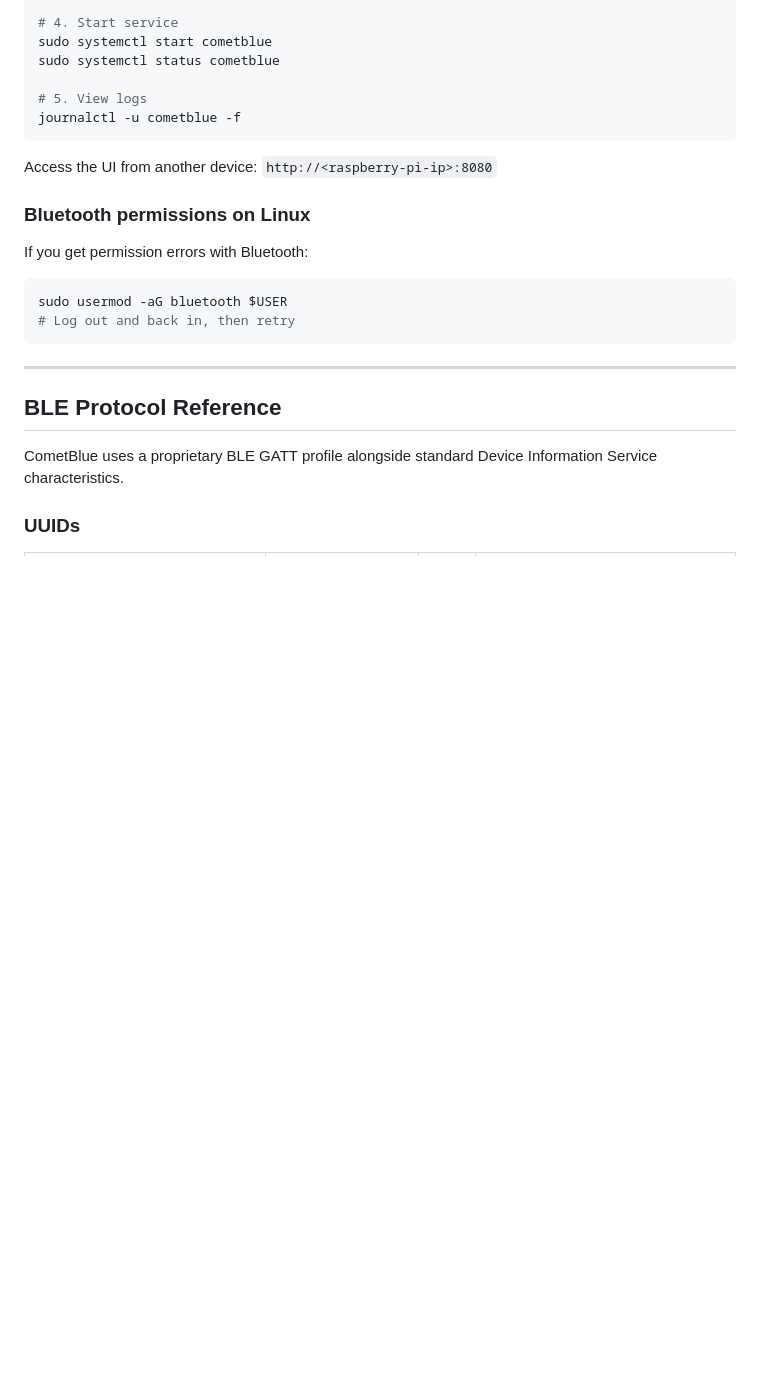
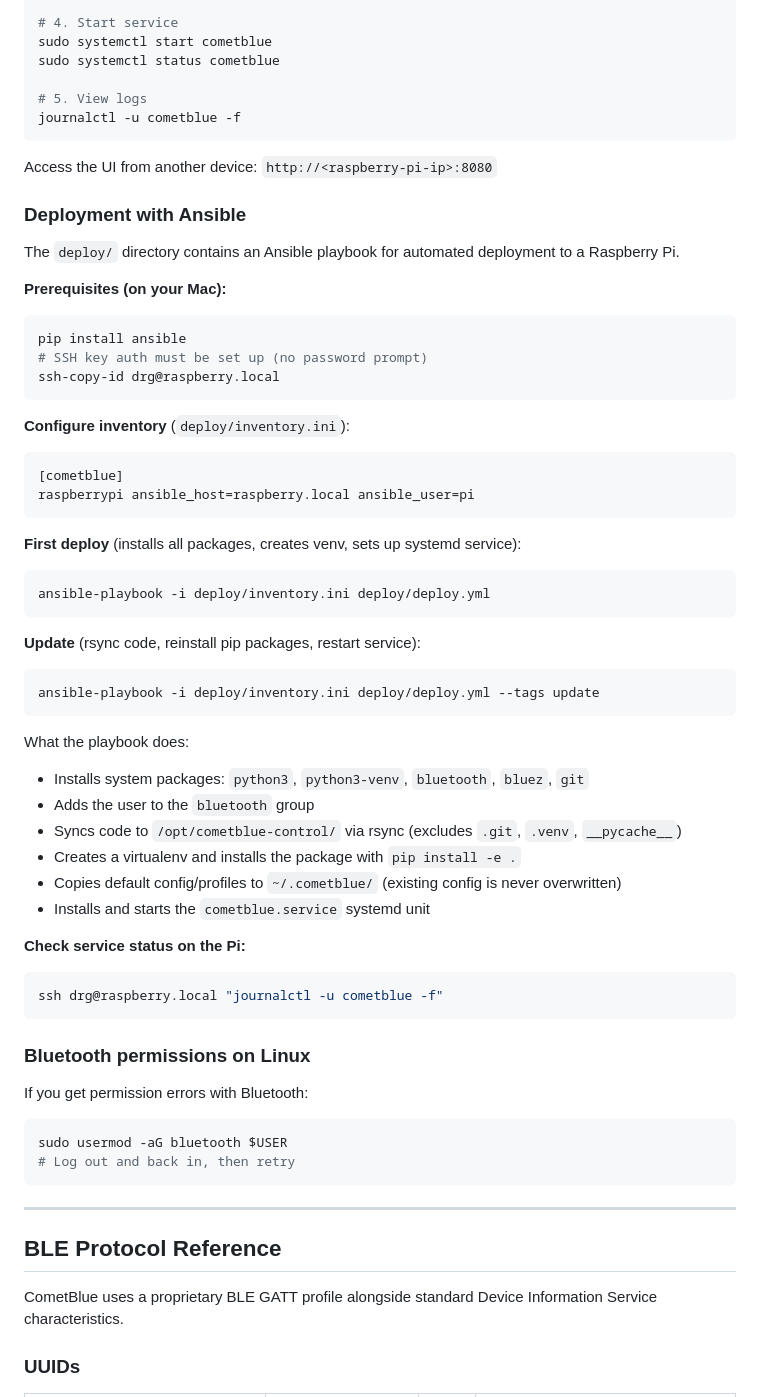
Before and after one commit to danielgohlke/cometblue-control, a Markdown page: README.md, the part around the change. Drawn GitHub-style; blank space fills up the shorter version.

Commit message:
docs: add Ansible deployment section to README
Documents the deploy/ playbook with inventory.ini (aikiste.local/drg),
first-deploy and update commands, prerequisites, and what the playbook does.

Co-Authored-By: Claude Sonnet 4.6 <noreply@anthropic.com>

````diff
--- a/README.md
+++ b/README.md
@@ -470,6 +470,46 @@ journalctl -u cometblue -f
 
 Access the UI from another device: `http://<raspberry-pi-ip>:8080`
 
+### Deployment with Ansible
+
+The `deploy/` directory contains an Ansible playbook for automated deployment to a Raspberry Pi.
+
+**Prerequisites (on your Mac):**
+```bash
+pip install ansible
+# SSH key auth must be set up (no password prompt)
+ssh-copy-id drg@raspberry.local
+```
+
+**Configure inventory** (`deploy/inventory.ini`):
+```ini
+[cometblue]
+raspberrypi ansible_host=raspberry.local ansible_user=pi
+```
+
+**First deploy** (installs all packages, creates venv, sets up systemd service):
+```bash
+ansible-playbook -i deploy/inventory.ini deploy/deploy.yml
+```
+
+**Update** (rsync code, reinstall pip packages, restart service):
+```bash
+ansible-playbook -i deploy/inventory.ini deploy/deploy.yml --tags update
+```
+
+What the playbook does:
+- Installs system packages: `python3`, `python3-venv`, `bluetooth`, `bluez`, `git`
+- Adds the user to the `bluetooth` group
+- Syncs code to `/opt/cometblue-control/` via rsync (excludes `.git`, `.venv`, `__pycache__`)
+- Creates a virtualenv and installs the package with `pip install -e .`
+- Copies default config/profiles to `~/.cometblue/` (existing config is never overwritten)
+- Installs and starts the `cometblue.service` systemd unit
+
+**Check service status on the Pi:**
+```bash
+ssh drg@raspberry.local "journalctl -u cometblue -f"
+```
+
 ### Bluetooth permissions on Linux
 
 If you get permission errors with Bluetooth:
````
